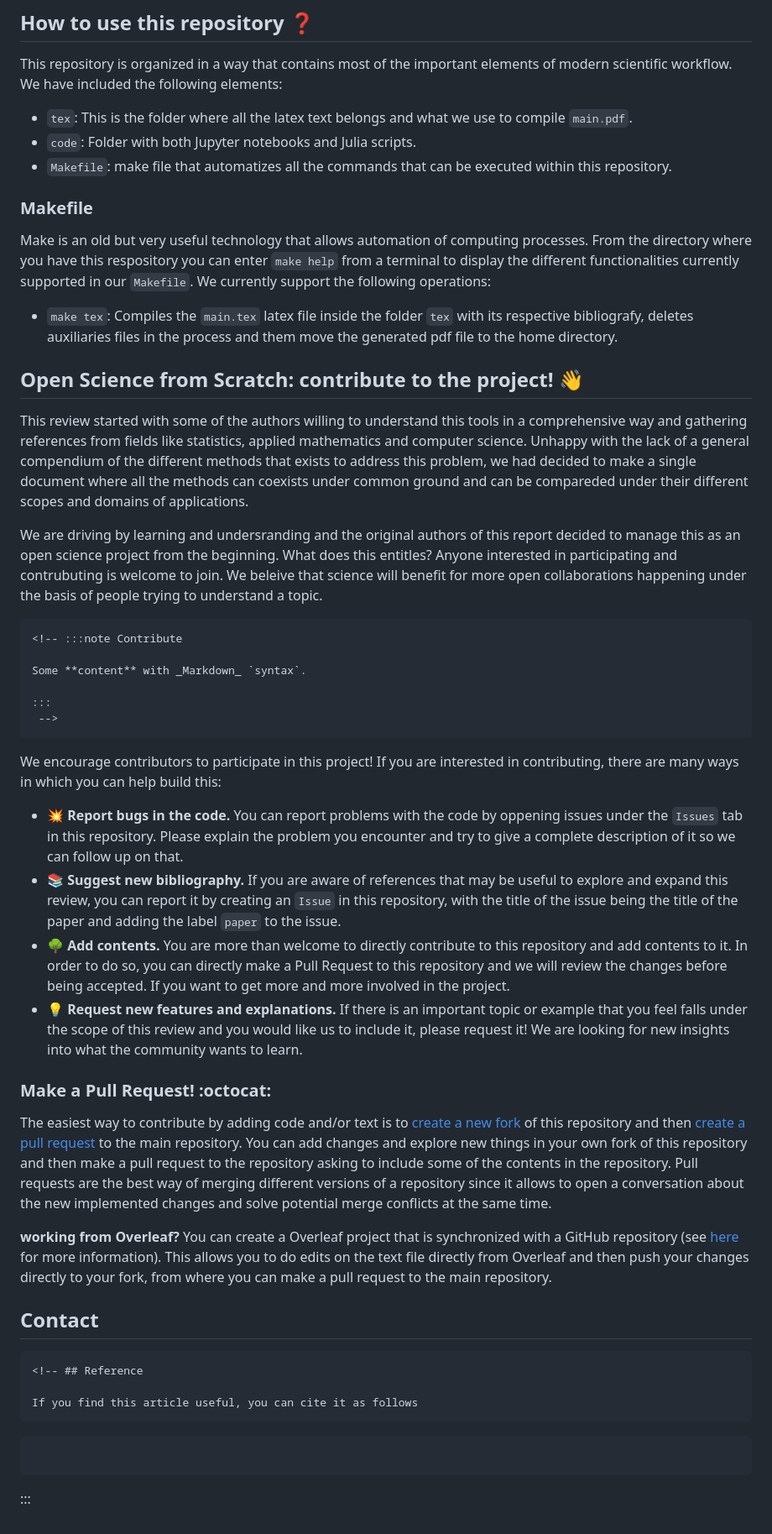
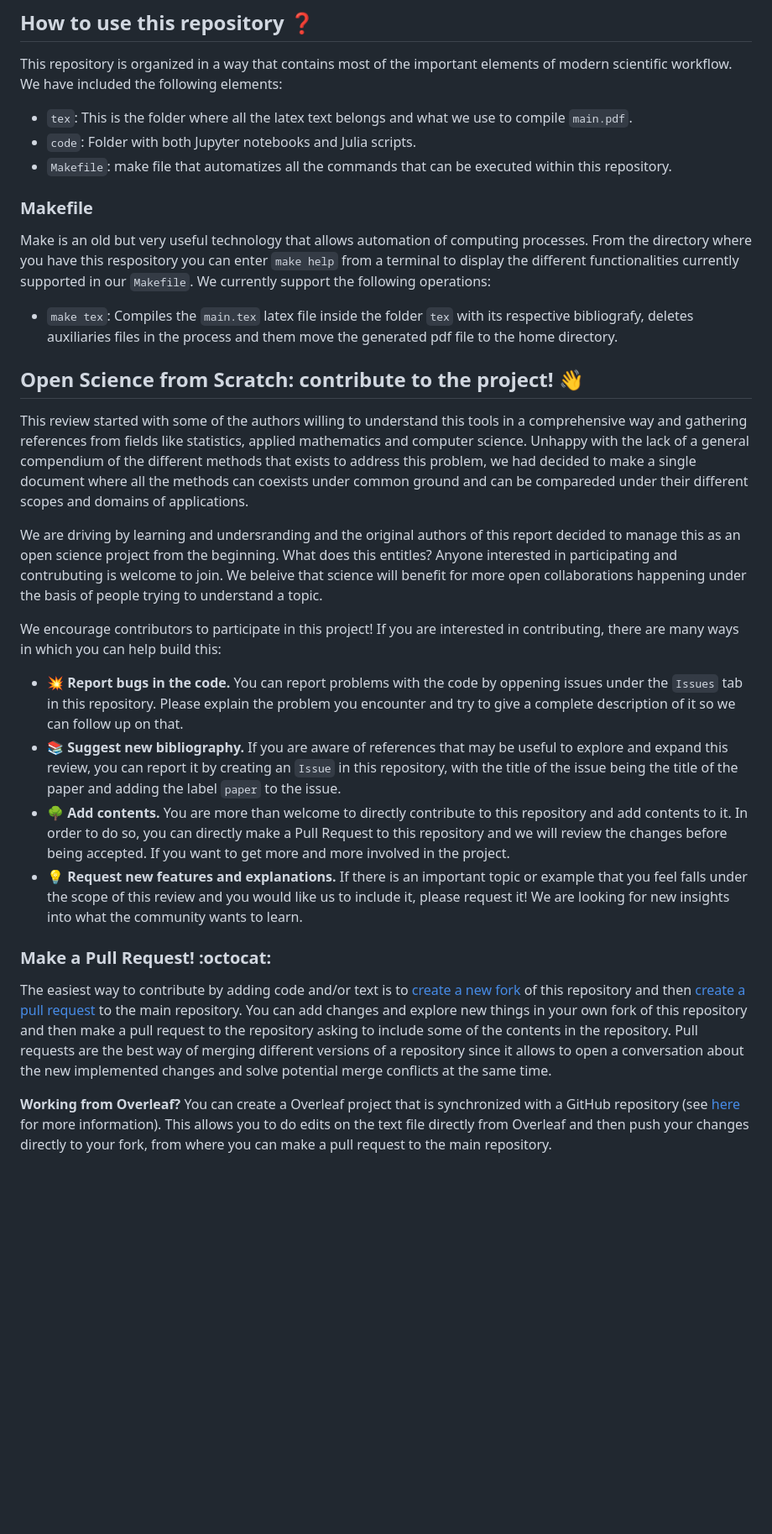
Before and after one commit to ODINN-SciML/DiffEqSensitivity-Review, a Markdown page: README.md, the part around the change printed below. Shown: that part at 84% size. Drawn GitHub-style; blank space fills up the shorter version.

````diff
--- a/README.md
+++ b/README.md
@@ -49,15 +32,15 @@ We provide code for the different simulations and examples we exhibit in the pro
 
 This repository is organized in a way that contains most of the important elements of modern scientific workflow. We have included the following elements:
 
--   `tex`: This is the folder where all the latex text belongs and what we use to compile `main.pdf`.
--   `code`: Folder with both Jupyter notebooks and Julia scripts.
--   `Makefile`: make file that automatizes all the commands that can be executed within this repository.
+- `tex`: This is the folder where all the latex text belongs and what we use to compile `main.pdf`.
+- `code`: Folder with both Jupyter notebooks and Julia scripts.
+- `Makefile`: make file that automatizes all the commands that can be executed within this repository.
 
 ### Makefile
 
 Make is an old but very useful technology that allows automation of computing processes. From the directory where you have this respository you can enter `make help` from a terminal to display the different functionalities currently supported in our `Makefile`. We currently support the following operations:
 
--   `make tex`: Compiles the `main.tex` latex file inside the folder `tex` with its respective bibliografy, deletes auxiliaries files in the process and them move the generated pdf file to the home directory.
+- `make tex`: Compiles the `main.tex` latex file inside the folder `tex` with its respective bibliografy, deletes auxiliaries files in the process and them move the generated pdf file to the home directory.
 
 ## Open Science from Scratch: contribute to the project! :wave:
 
@@ -65,36 +48,16 @@ This review started with some of the authors willing to understand this tools in
 
 We are driving by learning and undersranding and the original authors of this report decided to manage this as an open science project from the beginning. What does this entitles? Anyone interested in participating and contrubuting is welcome to join. We beleive that science will benefit for more open collaborations happening under the basis of people trying to understand a topic.
 
-```{=html}
-<!-- :::note Contribute
-
-Some **content** with _Markdown_ `syntax`.
-
-:::
- -->
-```
 We encourage contributors to participate in this project! If you are interested in contributing, there are many ways in which you can help build this:
 
--   :collision: **Report bugs in the code.** You can report problems with the code by oppening issues under the `Issues` tab in this repository. Please explain the problem you encounter and try to give a complete description of it so we can follow up on that.
--   :books: **Suggest new bibliography.** If you are aware of references that may be useful to explore and expand this review, you can report it by creating an `Issue` in this repository, with the title of the issue being the title of the paper and adding the label `paper` to the issue.
--   :deciduous_tree: **Add contents.** You are more than welcome to directly contribute to this repository and add contents to it. In order to do so, you can directly make a Pull Request to this repository and we will review the changes before being accepted. If you want to get more and more involved in the project.
--   :bulb: **Request new features and explanations.** If there is an important topic or example that you feel falls under the scope of this review and you would like us to include it, please request it! We are looking for new insights into what the community wants to learn.
+- :collision: **Report bugs in the code.** You can report problems with the code by oppening issues under the `Issues` tab in this repository. Please explain the problem you encounter and try to give a complete description of it so we can follow up on that.
+- :books: **Suggest new bibliography.** If you are aware of references that may be useful to explore and expand this review, you can report it by creating an `Issue` in this repository, with the title of the issue being the title of the paper and adding the label `paper` to the issue.
+- :deciduous_tree: **Add contents.** You are more than welcome to directly contribute to this repository and add contents to it. In order to do so, you can directly make a Pull Request to this repository and we will review the changes before being accepted. If you want to get more and more involved in the project.
+- :bulb: **Request new features and explanations.** If there is an important topic or example that you feel falls under the scope of this review and you would like us to include it, please request it! We are looking for new insights into what the community wants to learn.
 
 ### Make a Pull Request! :octocat:
 
 The easiest way to contribute by adding code and/or text is to [create a new fork](https://docs.github.com/en/get-started/quickstart/fork-a-repo) of this repository and then [create a pull request](https://docs.github.com/en/pull-requests/collaborating-with-pull-requests/proposing-changes-to-your-work-with-pull-requests/creating-a-pull-request-from-a-fork) to the main
 repository. You can add changes and explore new things in your own fork of this repository and then make a pull request to the repository asking to include some of the contents in the repository. Pull requests are the best way of merging different versions of a repository since it allows to open a conversation about the new implemented changes and solve potential merge conflicts at the same time.
 
-**working from Overleaf?** You can create a Overleaf project that is synchronized with a GitHub repository (see [here](https://www.overleaf.com/learn/how-to/Git_Integration_and_GitHub_Synchronization) for more information). This allows you to do edits on the text file directly from Overleaf and then push your changes directly to your fork, from where you can make a pull request to the main repository.
-
-## Contact
-
-```{=html}
-<!-- ## Reference
-
-If you find this article useful, you can cite it as follows
-```
-
-``` -->
-```
-:::
+**Working from Overleaf?** You can create a Overleaf project that is synchronized with a GitHub repository (see [here](https://www.overleaf.com/learn/how-to/Git_Integration_and_GitHub_Synchronization) for more information). This allows you to do edits on the text file directly from Overleaf and then push your changes directly to your fork, from where you can make a pull request to the main repository.
````
Also changed, not shown: other parts of README.md (+0 -17 lines).
